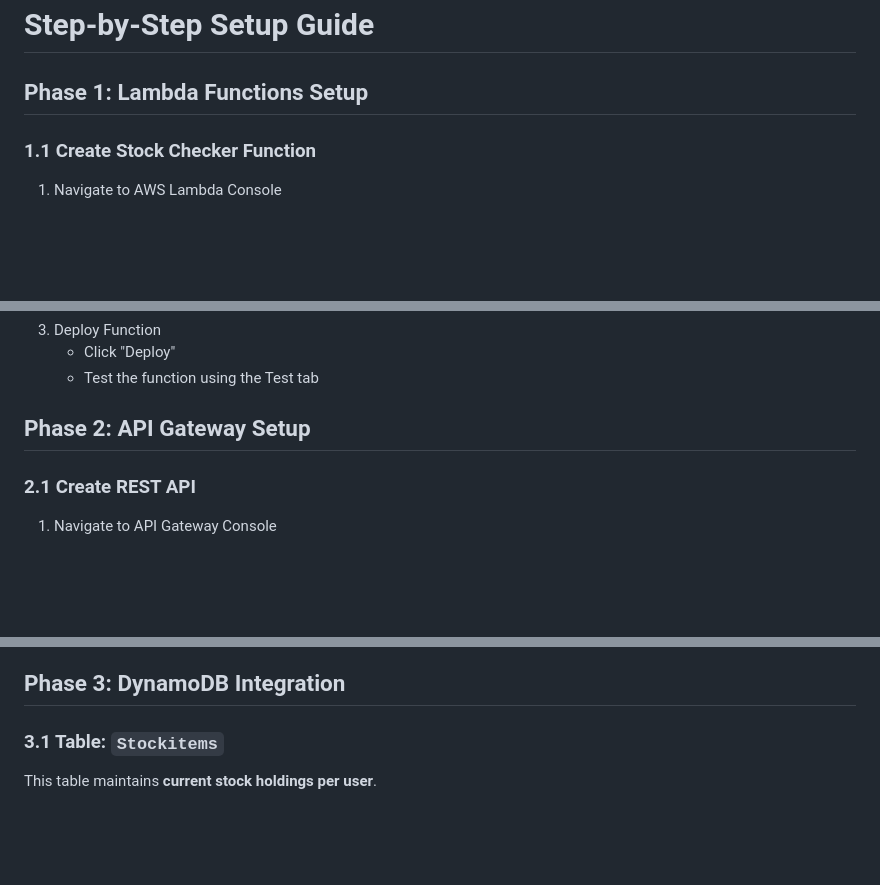
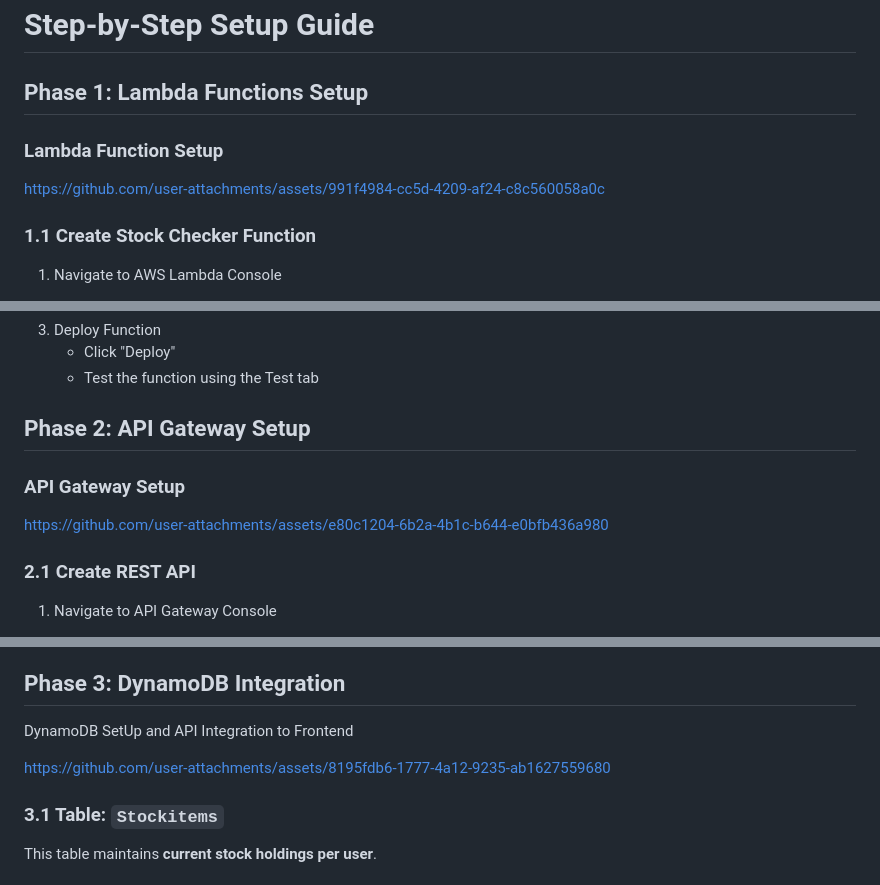
Before and after one commit to akhil27051999/AWS-3-Tier-Architecture, a Markdown page: 03-AWS-Serverless-Stock-Trading-Platform/README.md, 3 parts joined by grey strips. GitHub-like rendering; blank space fills up the shorter version.

```diff
--- a/03-AWS-Serverless-Stock-Trading-Platform/README.md
+++ b/03-AWS-Serverless-Stock-Trading-Platform/README.md
@@ -132,6 +132,11 @@ aws-stock-trading-platform/
 # Step-by-Step Setup Guide
 
 ## Phase 1: Lambda Functions Setup
+
+### Lambda Function Setup
+
+https://github.com/user-attachments/assets/991f4984-cc5d-4209-af24-c8c560058a0c
+
 ### 1.1 Create Stock Checker Function
 
 1. Navigate to AWS Lambda Console
@@ -178,6 +183,11 @@ aws-stock-trading-platform/
    - Test the function using the Test tab
 
 ## Phase 2: API Gateway Setup
+
+### API Gateway Setup
+
+https://github.com/user-attachments/assets/e80c1204-6b2a-4b1c-b644-e0bfb436a980
+
 
 ### 2.1 Create REST API
 
@@ -261,6 +271,11 @@ aws-stock-trading-platform/
      - You'll need this for the frontend configuration
 
 ## Phase 3:  DynamoDB Integration
+
+DynamoDB SetUp and API Integration to Frontend
+
+https://github.com/user-attachments/assets/8195fdb6-1777-4a12-9235-ab1627559680
+
 
 ### 3.1 Table: `Stockitems`
 
```
Also changed, not shown: other parts of 03-AWS-Serverless-Stock-Trading-Platform/README.md (+4 -0 lines).
